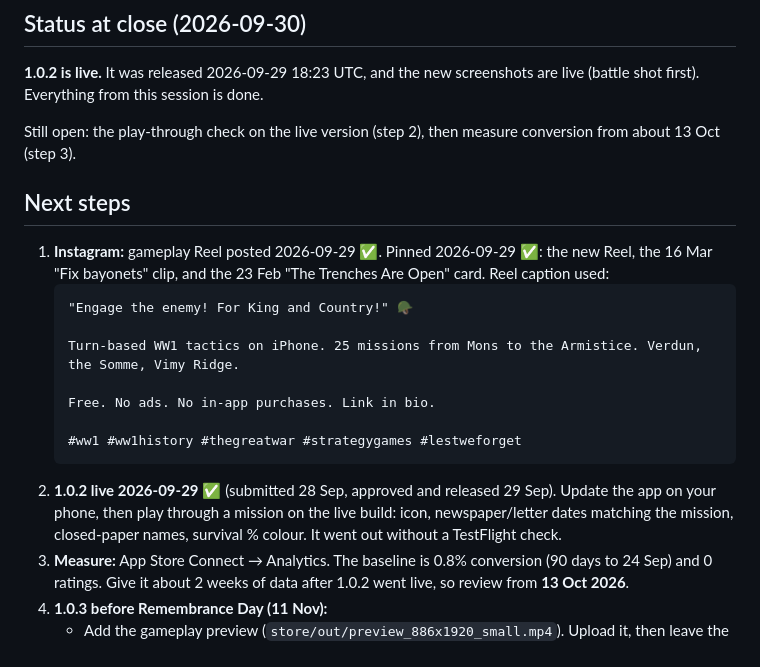
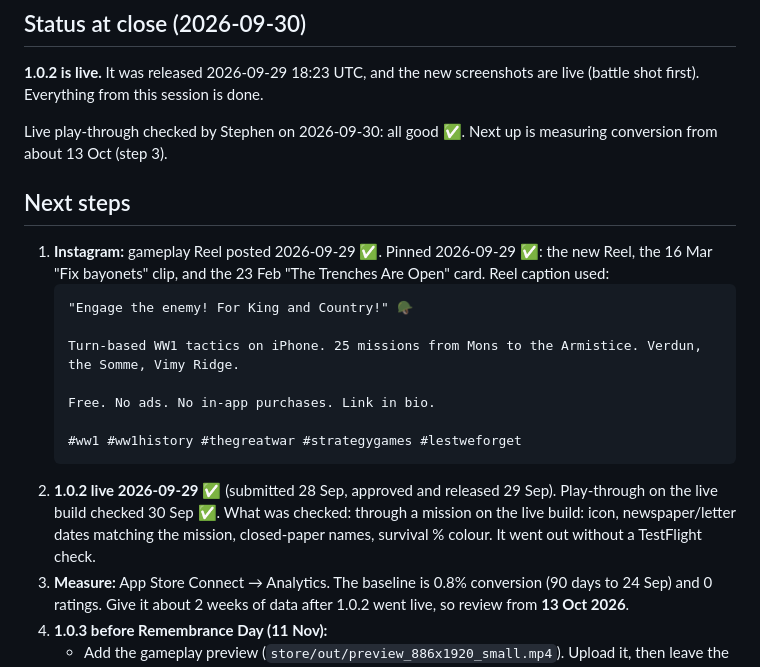
Before and after one commit to StephenLear/trenches-ww1-tactics, a Markdown page: handoffs/HANDOVER-2026-09-28.md, the part around the change. Drawn GitHub-style.

Commit message:
Handover: live 1.0.2 play-through checked
Co-Authored-By: Claude Opus 5.5 <noreply@anthropic.com>

````diff
--- a/handoffs/HANDOVER-2026-09-28.md
+++ b/handoffs/HANDOVER-2026-09-28.md
@@ -41,7 +41,7 @@ The Mac no longer had the project. Both paths in old notes (`~/WW1 game/`, `~/Pr
 
 **1.0.2 is live.** It was released 2026-09-29 18:23 UTC, and the new screenshots are live (battle shot first). Everything from this session is done.
 
-Still open: the play-through check on the live version (step 2), then measure conversion from about 13 Oct (step 3).
+Live play-through checked by Stephen on 2026-09-30: all good ✅. Next up is measuring conversion from about 13 Oct (step 3).
 
 ## Next steps
 
@@ -55,7 +55,7 @@ Still open: the play-through check on the live version (step 2), then measure co
 
    #ww1 #ww1history #thegreatwar #strategygames #lestweforget
    ```
-2. **1.0.2 live 2026-09-29** ✅ (submitted 28 Sep, approved and released 29 Sep). Update the app on your phone, then play through a mission on the live build: icon, newspaper/letter dates matching the mission, closed-paper names, survival % colour. It went out without a TestFlight check.
+2. **1.0.2 live 2026-09-29** ✅ (submitted 28 Sep, approved and released 29 Sep). Play-through on the live build checked 30 Sep ✅. What was checked: through a mission on the live build: icon, newspaper/letter dates matching the mission, closed-paper names, survival % colour. It went out without a TestFlight check.
 3. **Measure:** App Store Connect → Analytics. The baseline is 0.8% conversion (90 days to 24 Sep) and 0 ratings. Give it about 2 weeks of data after 1.0.2 went live, so review from **13 Oct 2026**.
 4. **1.0.3 before Remembrance Day (11 Nov):**
    - Add the gameplay preview (`store/out/preview_886x1920_small.mp4`). Upload it, then leave the page alone until processing finishes.
````
